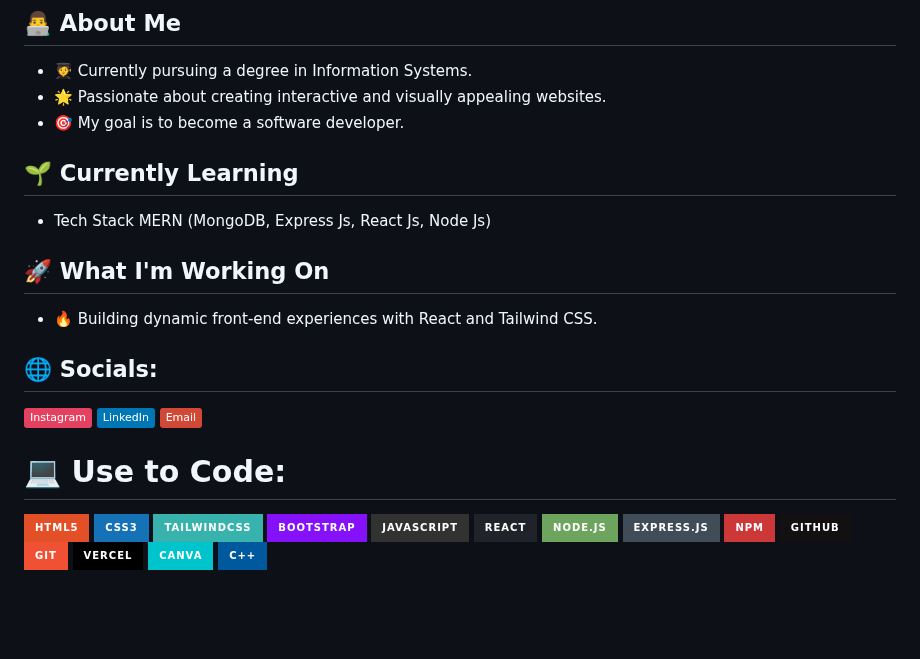
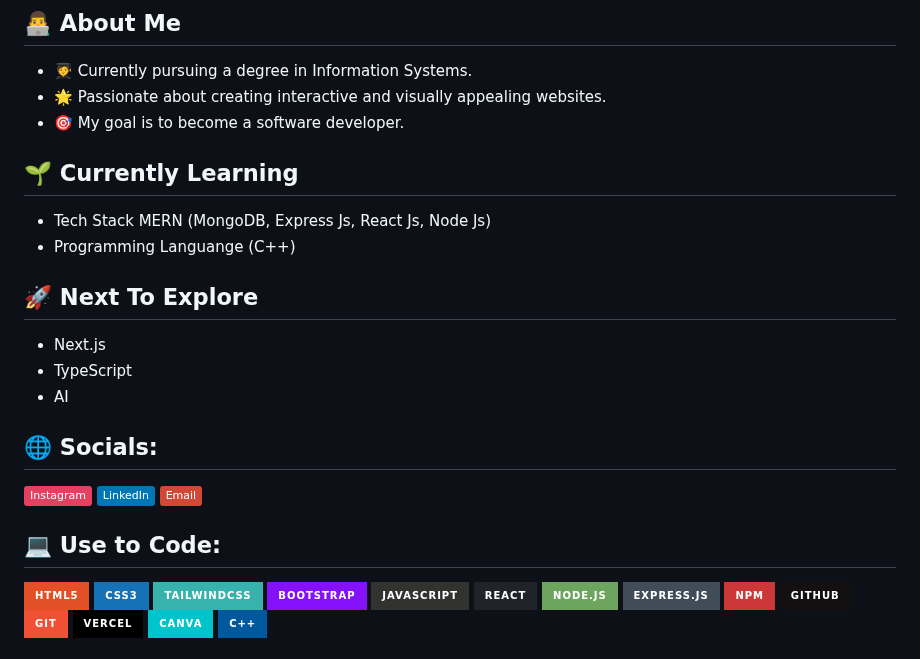
Before and after one commit to Mufacoderz/Mufacoderz, a Markdown page: README.md, the part around the change. Rendered like a GitHub page; badges without logos; blank space fills up the shorter version.

```diff
--- a/README.md
+++ b/README.md
@@ -9,23 +9,19 @@ Welcome to my GitHub profile! I am an Information Systems student passionate abo
 - 🌟 Passionate about creating interactive and visually appealing websites.
 - 🎯 My goal is to become a software developer.
 
-
-
 ## 🌱 Currently Learning
 - Tech Stack MERN (MongoDB, Express Js, React Js, Node Js)
+- Programming Languange (C++)
 
-
-
-## 🚀 What I'm Working On
-- 🔥 Building dynamic front-end experiences with React and Tailwind CSS.
-
-
-
+## 🚀 Next To Explore
+- Next.js
+- TypeScript
+- AI
 
 ## 🌐 Socials:
 [![Instagram](https://img.shields.io/badge/Instagram-%23E4405F.svg?logo=Instagram&logoColor=white)](https://instagram.com/https://www.instagram.com/sebutsajamf?igsh=N2xjdnVobmthdGU0) [![LinkedIn](https://img.shields.io/badge/LinkedIn-%230077B5.svg?logo=linkedin&logoColor=white)](https://linkedin.com/in/https://www.linkedin.com/in/muhammad-fadil-1264b82a9?utm_source=share&utm_campaign=share_via&utm_content=profile&utm_medium=android_app) [![email](https://img.shields.io/badge/Email-D14836?logo=gmail&logoColor=white)](mailto:mf9555759@gmail.com)
 
-# 💻 Use to Code:
+## 💻 Use to Code:
 ![HTML5](https://img.shields.io/badge/html5-%23E34F26.svg?style=for-the-badge&logo=html5&logoColor=white)
 ![CSS3](https://img.shields.io/badge/css3-%231572B6.svg?style=for-the-badge&logo=css3&logoColor=white)
 ![TailwindCSS](https://img.shields.io/badge/tailwindcss-%2338B2AC.svg?style=for-the-badge&logo=tailwind-css&logoColor=white)
```
